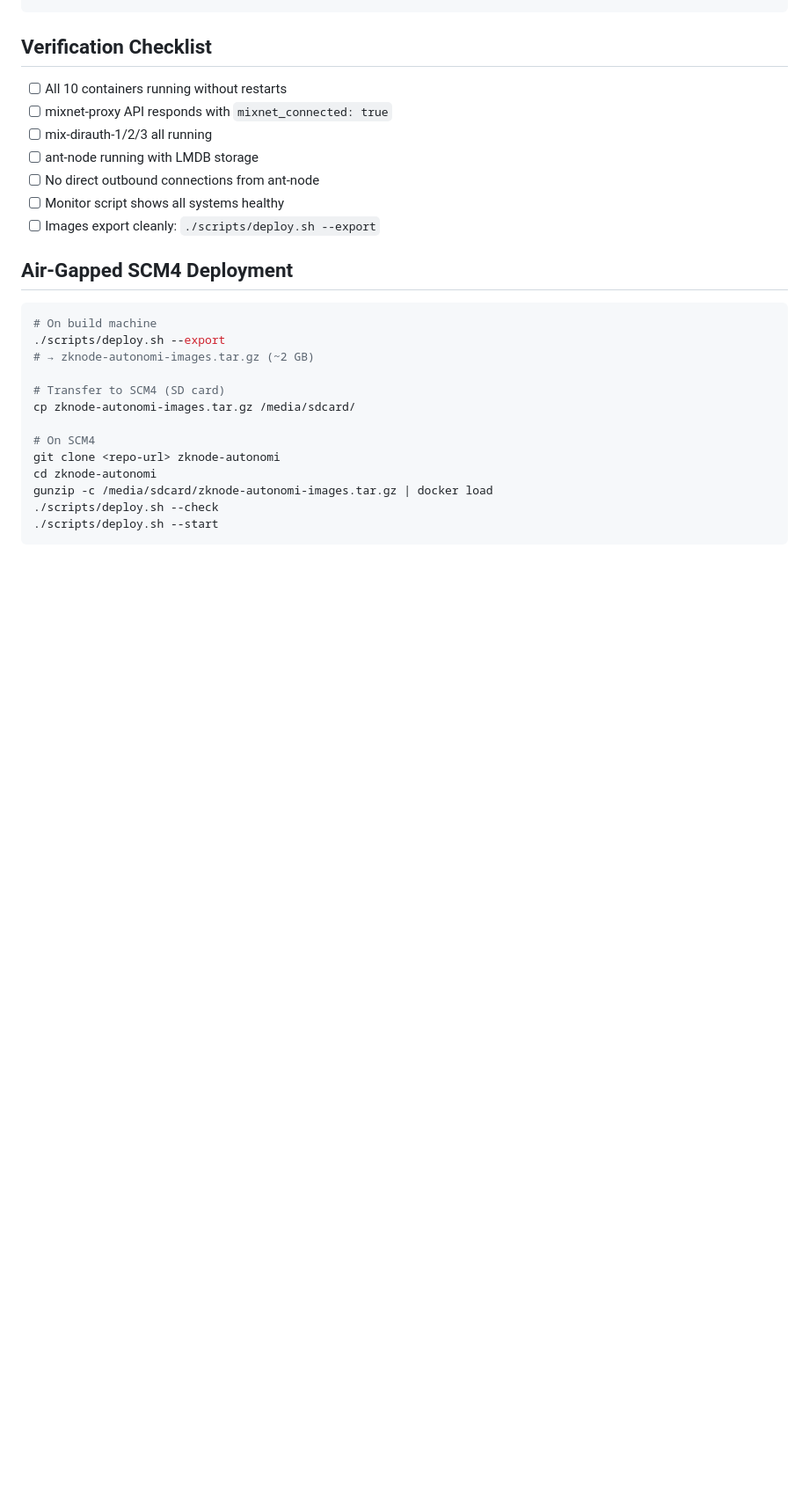
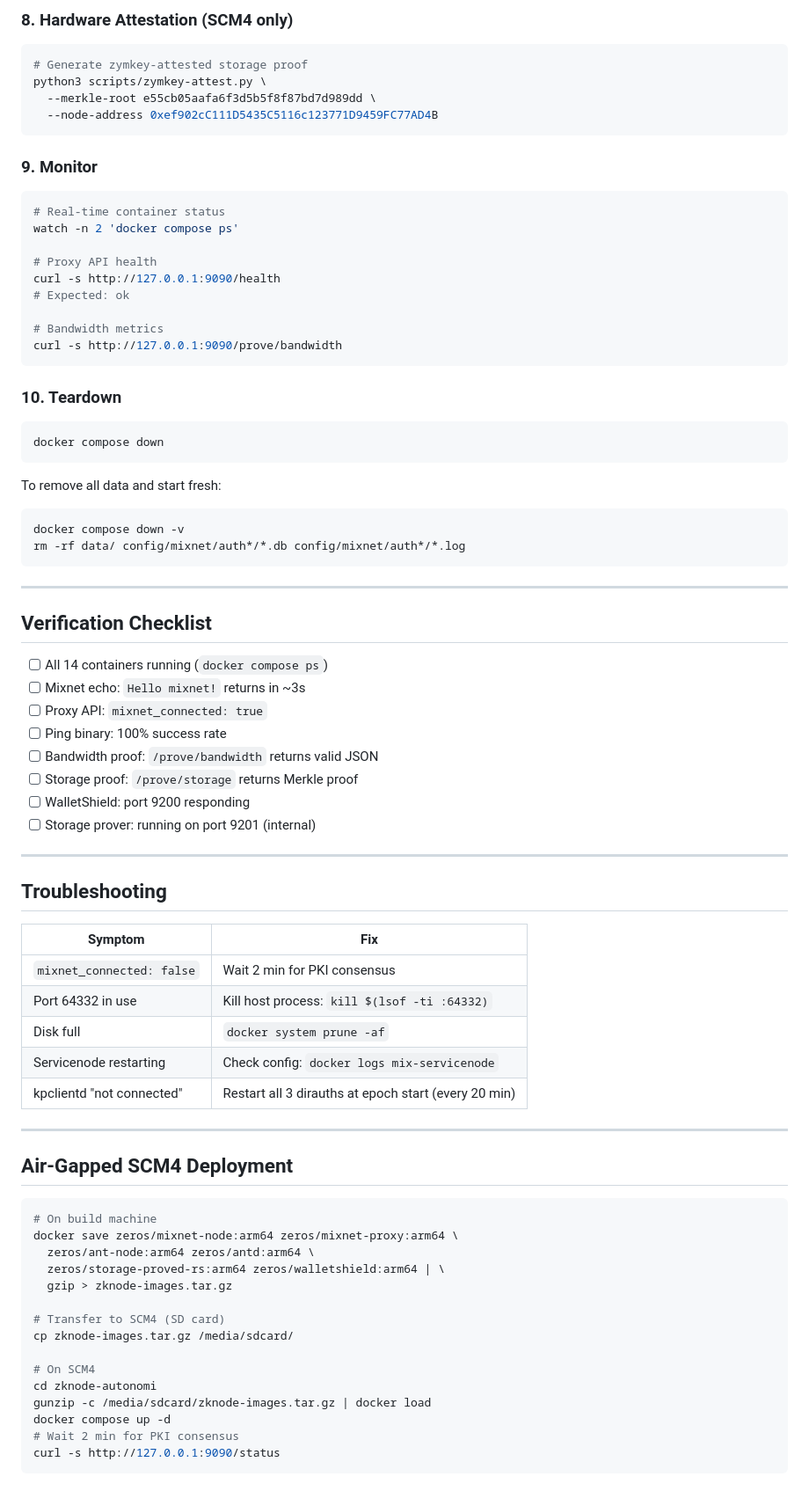
Before and after one commit to ethrx-dev/zknode-autonomi-alpha, a Markdown page: docs/DEMO_SCRIPT.md, the part around one of its changes. Shown at 88% size. Rendered like a GitHub page; blank space fills up the shorter version.

````diff
--- a/docs/DEMO_SCRIPT.md
+++ b/docs/DEMO_SCRIPT.md
@@ -134,28 +180,81 @@ To remove all data:
+### 8. Hardware Attestation (SCM4 only)
+
+```bash
+# Generate zymkey-attested storage proof
+python3 scripts/zymkey-attest.py \
+  --merkle-root e55cb05aafa6f3d5b5f8f87bd7d989dd \
+  --node-address 0xef902cC111D5435C5116c123771D9459FC77AD4B
+```
+
+### 9. Monitor
+
+```bash
+# Real-time container status
+watch -n 2 'docker compose ps'
+
+# Proxy API health
+curl -s http://127.0.0.1:9090/health
+# Expected: ok
+
+# Bandwidth metrics
+curl -s http://127.0.0.1:9090/prove/bandwidth
+```
+
+### 10. Teardown
+
+```bash
+docker compose down
+```
+
+To remove all data and start fresh:
+```bash
+docker compose down -v
+rm -rf data/ config/mixnet/auth*/*.db config/mixnet/auth*/*.log
+```
+
+---
 
 ## Verification Checklist
 
-- [ ] All 10 containers running without restarts
-- [ ] mixnet-proxy API responds with `mixnet_connected: true`
-- [ ] mix-dirauth-1/2/3 all running
-- [ ] ant-node running with LMDB storage
-- [ ] No direct outbound connections from ant-node
-- [ ] Monitor script shows all systems healthy
-- [ ] Images export cleanly: `./scripts/deploy.sh --export`
+- [ ] All 14 containers running (`docker compose ps`)
+- [ ] Mixnet echo: `Hello mixnet!` returns in ~3s
+- [ ] Proxy API: `mixnet_connected: true`
+- [ ] Ping binary: 100% success rate
+- [ ] Bandwidth proof: `/prove/bandwidth` returns valid JSON
+- [ ] Storage proof: `/prove/storage` returns Merkle proof
+- [ ] WalletShield: port 9200 responding
+- [ ] Storage prover: running on port 9201 (internal)
+
+---
+
+## Troubleshooting
+
+| Symptom | Fix |
+|---------|-----|
+| `mixnet_connected: false` | Wait 2 min for PKI consensus |
+| Port 64332 in use | Kill host process: `kill $(lsof -ti :64332)` |
+| Disk full | `docker system prune -af` |
+| Servicenode restarting | Check config: `docker logs mix-servicenode` |
+| kpclientd "not connected" | Restart all 3 dirauths at epoch start (every 20 min) |
+
+---
 
 ## Air-Gapped SCM4 Deployment
 
 ```bash
 # On build machine
-./scripts/deploy.sh --export
-# → zknode-autonomi-images.tar.gz (~2 GB)
+docker save zeros/mixnet-node:arm64 zeros/mixnet-proxy:arm64 \
+  zeros/ant-node:arm64 zeros/antd:arm64 \
+  zeros/storage-proved-rs:arm64 zeros/walletshield:arm64 | \
+  gzip > zknode-images.tar.gz
 
 # Transfer to SCM4 (SD card)
-cp zknode-autonomi-images.tar.gz /media/sdcard/
+cp zknode-images.tar.gz /media/sdcard/
 
 # On SCM4
-git clone <repo-url> zknode-autonomi
 cd zknode-autonomi
-gunzip -c /media/sdcard/zknode-autonomi-images.tar.gz | docker load
-./scripts/deploy.sh --check
-./scripts/deploy.sh --start
+gunzip -c /media/sdcard/zknode-images.tar.gz | docker load
+docker compose up -d
+# Wait 2 min for PKI consensus
+curl -s http://127.0.0.1:9090/status
 ```
````
Also changed, not shown: other parts of docs/DEMO_SCRIPT.md (+139 -81 lines).
